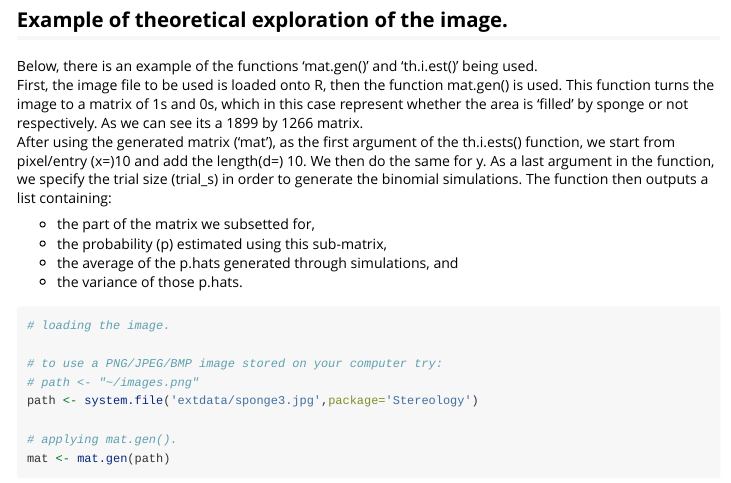
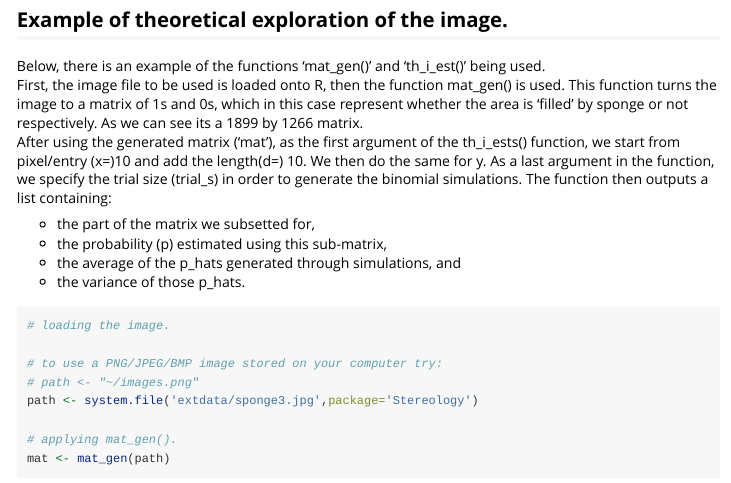
Before and after one commit to AdvancedR-2021/Stereology, an R Markdown document (vignettes/load_img.Rmd): the page in a window 1100 px wide, from 770 px down. Rendered offline with R 4.5, knitr and Pandoc, with nearby package versions; some code elsewhere in the file could not run offline.

Commit message:
Applied name changes to vignette

````diff
--- a/vignettes/load_img.Rmd
+++ b/vignettes/load_img.Rmd
@@ -39,14 +39,14 @@ add_grid(p)
 
 ## Example of theoretical exploration of the image.
 
-Below, there is an example of the functions 'mat.gen()' and 'th.i.est()' being used. <br/>
-First, the image file to be used is loaded onto R, then the function mat.gen() is used. This function turns the image to a matrix of 1s and 0s, which in this case represent whether the area is 'filled' by sponge or not respectively.  As we can see its a 1899 by 1266 matrix. <br/>
-After using the generated matrix ('mat'), as the first argument of the th.i.ests() function, we start from pixel/entry (x=)10 and add the length(d=) 10. We then do the same for y. As a last argument in the function, we specify the trial size (trial_s) in order to generate the binomial simulations. The function then outputs a list containing: <br/>
+Below, there is an example of the functions 'mat_gen()' and 'th_i_est()' being used. <br/>
+First, the image file to be used is loaded onto R, then the function mat_gen() is used. This function turns the image to a matrix of 1s and 0s, which in this case represent whether the area is 'filled' by sponge or not respectively.  As we can see its a 1899 by 1266 matrix. <br/>
+After using the generated matrix ('mat'), as the first argument of the th_i_ests() function, we start from pixel/entry (x=)10 and add the length(d=) 10. We then do the same for y. As a last argument in the function, we specify the trial size (trial_s) in order to generate the binomial simulations. The function then outputs a list containing: <br/>
 
 - the part of the matrix we subsetted for,
 - the probability (p) estimated using this sub-matrix,
-- the average of the p.hats generated through simulations, and
-- the variance of those p.hats.
+- the average of the p_hats generated through simulations, and
+- the variance of those p_hats.
 
 ```{r}
 # loading the image.
@@ -55,8 +55,8 @@ After using the generated matrix ('mat'), as the first argument of the th.i.ests
 # path <- "~/images.png"
 path <- system.file('extdata/sponge3.jpg',package='Stereology')
 
-# applying mat.gen().
-mat <- mat.gen(path)
+# applying mat_gen().
+mat <- mat_gen(path)
 
 # matrix dimensions.
 dim(mat)
````
Also changed, not shown: vignettes/load_img.Rmd (6 more changed lines).
